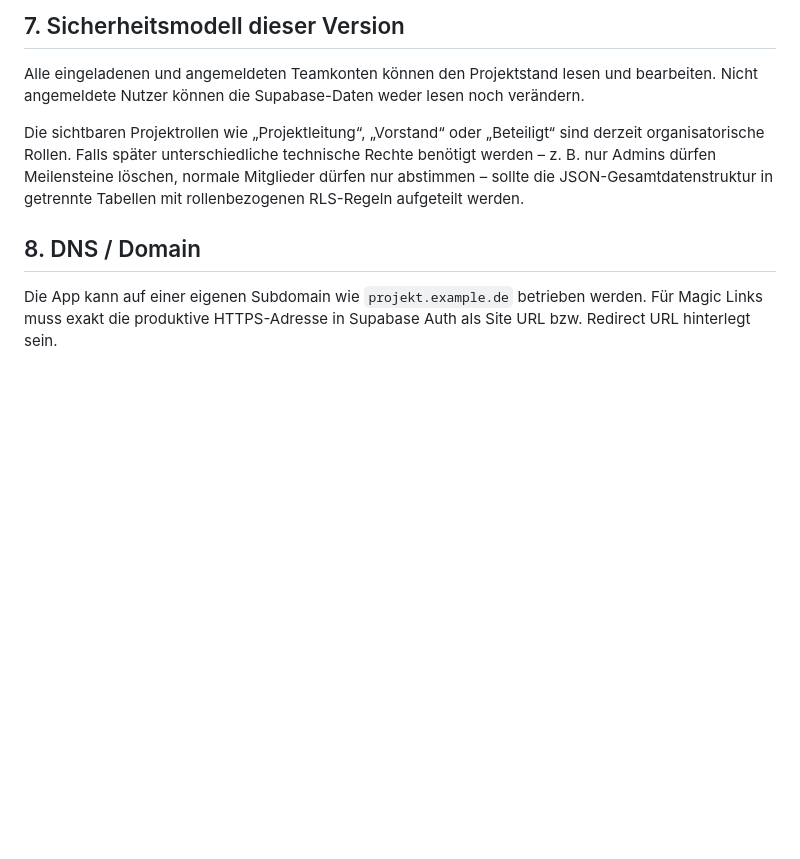
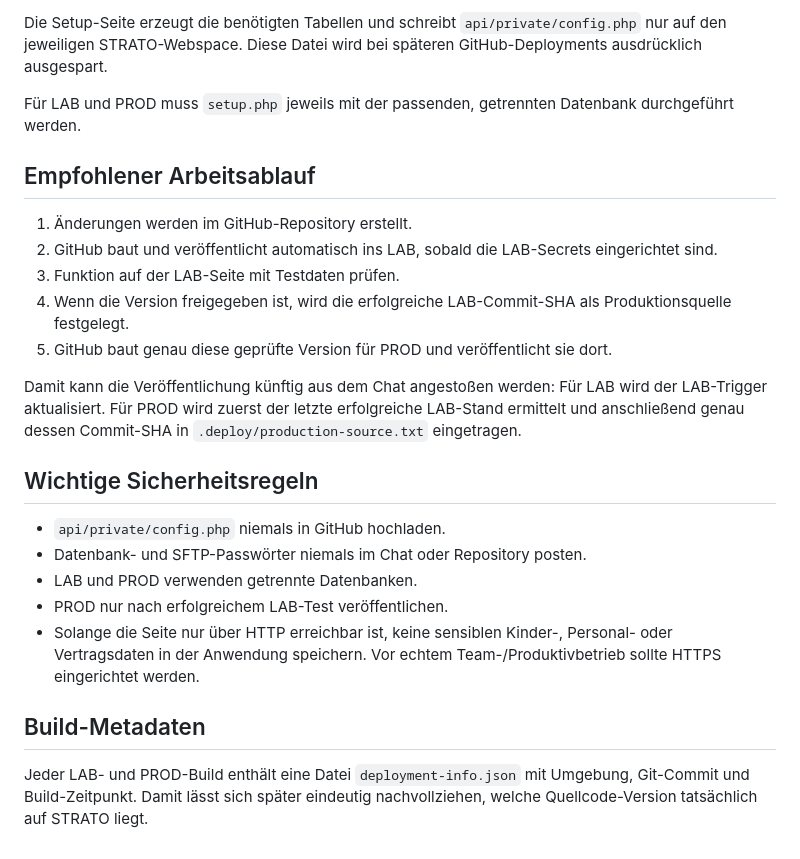
Before and after one commit to Christian1Binder/kinderverein, a Markdown page: STRATO_DEPLOYMENT.md, the part around one of its changes. Rendered like a GitHub page; blank space fills up the shorter version.

```diff
--- a/STRATO_DEPLOYMENT.md
+++ b/STRATO_DEPLOYMENT.md
@@ -72,10 +72,26 @@ Nach erfolgreichem Login wird derselbe Datensatz `kinderverein-main` verwendet.
 
-## 7. Sicherheitsmodell dieser Version
+Die Setup-Seite erzeugt die benötigten Tabellen und schreibt `api/private/config.php` nur auf den jeweiligen STRATO-Webspace. Diese Datei wird bei späteren GitHub-Deployments ausdrücklich ausgespart.
 
-Alle eingeladenen und angemeldeten Teamkonten können den Projektstand lesen und bearbeiten. Nicht angemeldete Nutzer können die Supabase-Daten weder lesen noch verändern.
+Für LAB und PROD muss `setup.php` jeweils mit der passenden, getrennten Datenbank durchgeführt werden.
 
-Die sichtbaren Projektrollen wie „Projektleitung“, „Vorstand“ oder „Beteiligt“ sind derzeit organisatorische Rollen. Falls später unterschiedliche technische Rechte benötigt werden – z. B. nur Admins dürfen Meilensteine löschen, normale Mitglieder dürfen nur abstimmen – sollte die JSON-Gesamtdatenstruktur in getrennte Tabellen mit rollenbezogenen RLS-Regeln aufgeteilt werden.
+## Empfohlener Arbeitsablauf
 
-## 8. DNS / Domain
+1. Änderungen werden im GitHub-Repository erstellt.
+2. GitHub baut und veröffentlicht automatisch ins LAB, sobald die LAB-Secrets eingerichtet sind.
+3. Funktion auf der LAB-Seite mit Testdaten prüfen.
+4. Wenn die Version freigegeben ist, wird die erfolgreiche LAB-Commit-SHA als Produktionsquelle festgelegt.
+5. GitHub baut genau diese geprüfte Version für PROD und veröffentlicht sie dort.
 
-Die App kann auf einer eigenen Subdomain wie `projekt.example.de` betrieben werden. Für Magic Links muss exakt die produktive HTTPS-Adresse in Supabase Auth als Site URL bzw. Redirect URL hinterlegt sein.
+Damit kann die Veröffentlichung künftig aus dem Chat angestoßen werden: Für LAB wird der LAB-Trigger aktualisiert. Für PROD wird zuerst der letzte erfolgreiche LAB-Stand ermittelt und anschließend genau dessen Commit-SHA in `.deploy/production-source.txt` eingetragen.
+
+## Wichtige Sicherheitsregeln
+
+- `api/private/config.php` niemals in GitHub hochladen.
+- Datenbank- und SFTP-Passwörter niemals im Chat oder Repository posten.
+- LAB und PROD verwenden getrennte Datenbanken.
+- PROD nur nach erfolgreichem LAB-Test veröffentlichen.
+- Solange die Seite nur über HTTP erreichbar ist, keine sensiblen Kinder-, Personal- oder Vertragsdaten in der Anwendung speichern. Vor echtem Team-/Produktivbetrieb sollte HTTPS eingerichtet werden.
+
+## Build-Metadaten
+
+Jeder LAB- und PROD-Build enthält eine Datei `deployment-info.json` mit Umgebung, Git-Commit und Build-Zeitpunkt. Damit lässt sich später eindeutig nachvollziehen, welche Quellcode-Version tatsächlich auf STRATO liegt.
```
Also changed, not shown: other parts of STRATO_DEPLOYMENT.md (+43 -43 lines).
